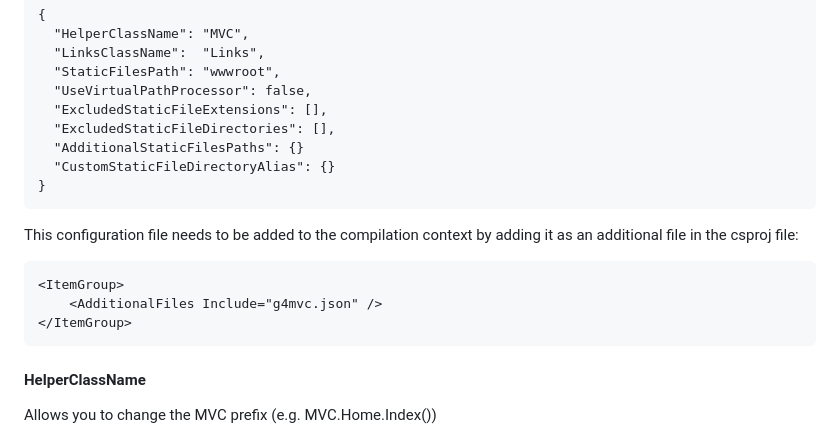
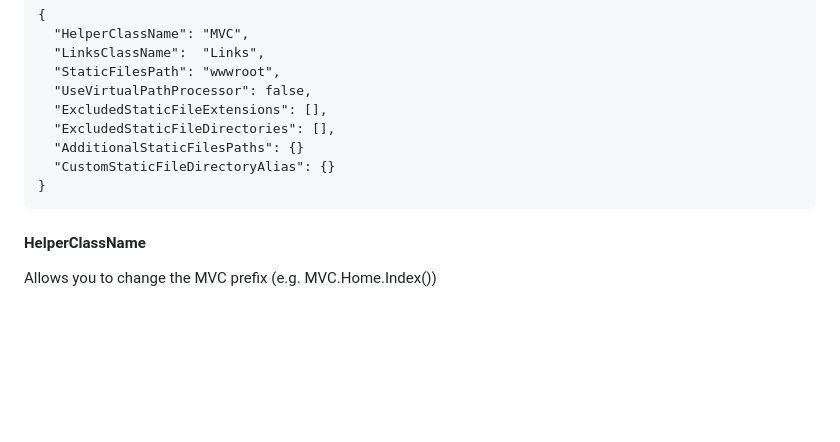
Before and after one commit to andref15/G4mvc, a Markdown page: README.md, the part around the change. Rendered like a GitHub page; blank space fills up the shorter version.

Commit message:
Removed info about AdditionalFiles property

```diff
--- a/README.md
+++ b/README.md
@@ -51,12 +51,6 @@ You can provide a JSON config file called g4mvc.json to change some of the defau
       "CustomStaticFileDirectoryAlias": {}
     }
 
-This configuration file needs to be added to the compilation context by adding it as an additional file in the csproj file:
-
-    <ItemGroup>
-        <AdditionalFiles Include="g4mvc.json" />
-    </ItemGroup>
-
 #### HelperClassName
 Allows you to change the MVC prefix (e.g. MVC.Home.Index())
 
```
